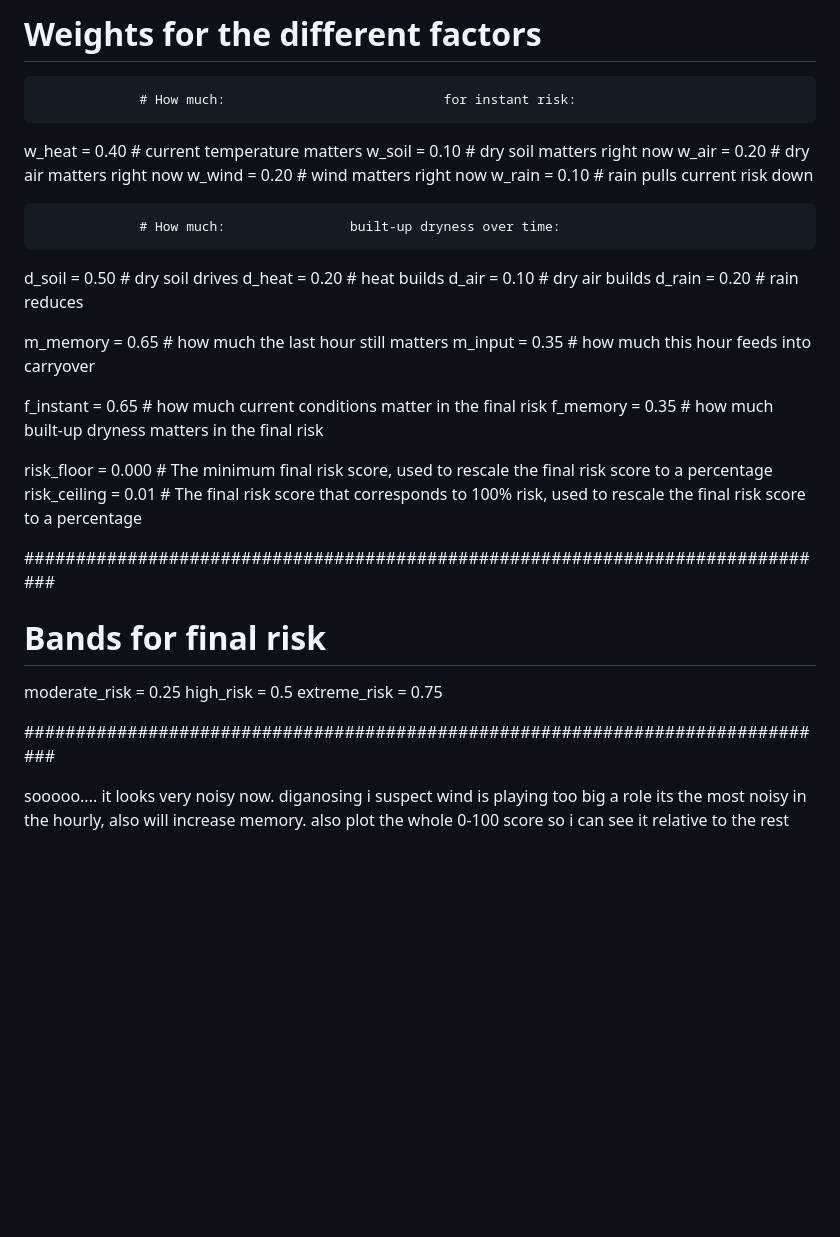
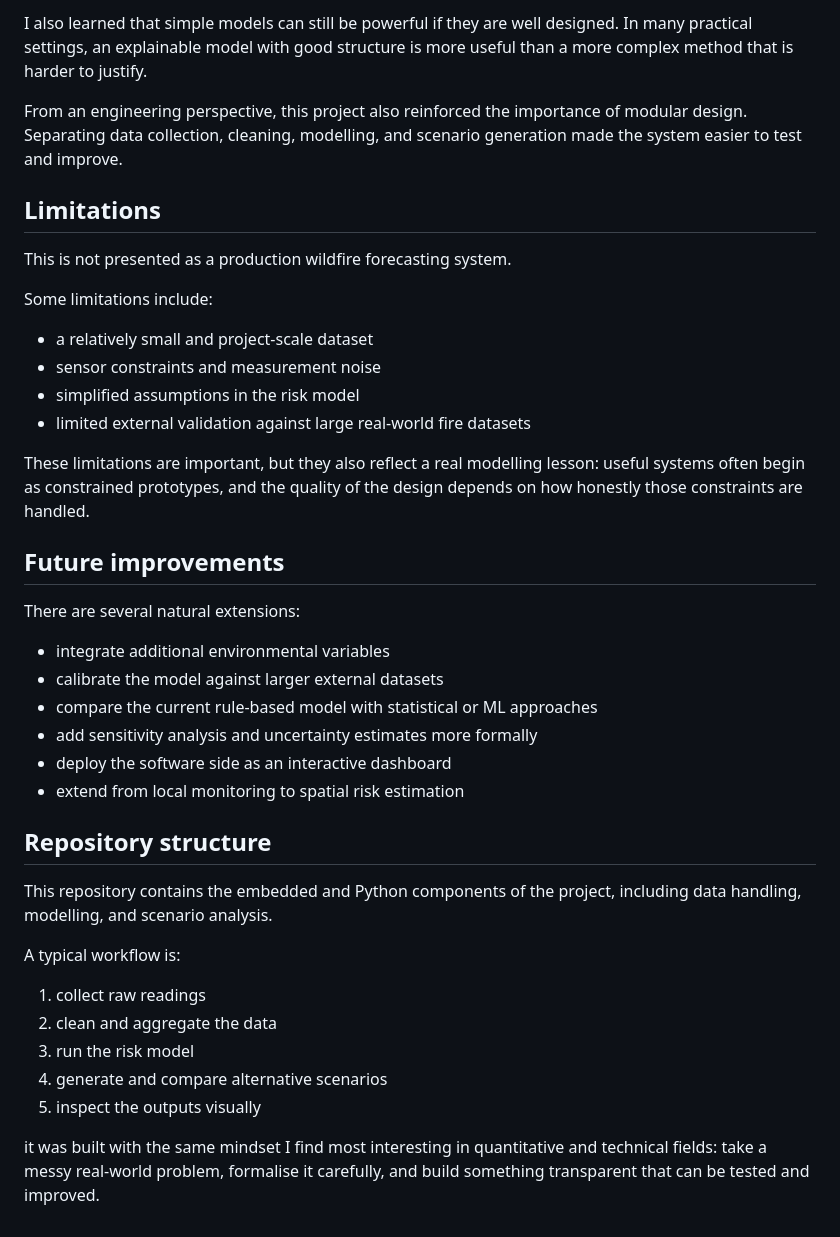
Before and after one commit to AdarshArunEire/Computer-Science-Project-2026, a Markdown page: README.md, the part around one of its changes. Drawn GitHub-style; blank space fills up the shorter version.

Commit message:
Revised README
Updated project description and structure for clarity and detail. instead of quick notes i jotted down along the way in vs code

```diff
--- a/README.md
+++ b/README.md
@@ -180,37 +117,42 @@ Version 4 settings:
 
-# Weights for the different factors
-                 # How much:                            for instant risk:
-w_heat = 0.40    #          current temperature matters
-w_soil = 0.10    #          dry soil matters right now
-w_air = 0.20     #          dry air matters right now
-w_wind = 0.20    #          wind matters right now
-w_rain = 0.10    #          rain pulls current risk down
+I also learned that simple models can still be powerful if they are well designed. In many practical settings, an explainable model with good structure is more useful than a more complex method that is harder to justify.
 
-                 # How much:                built-up dryness over time:
-d_soil = 0.50    #          dry soil drives
-d_heat = 0.20    #          heat builds
-d_air = 0.10     #          dry air builds
-d_rain = 0.20    #          rain reduces
+From an engineering perspective, this project also reinforced the importance of modular design. Separating data collection, cleaning, modelling, and scenario generation made the system easier to test and improve.
 
-m_memory = 0.65  # how much the last hour still matters
-m_input = 0.35   # how much this hour feeds into carryover
+## Limitations
 
-f_instant = 0.65 # how much current conditions matter in the final risk
-f_memory = 0.35  # how much built-up dryness matters in the final risk
+This is not presented as a production wildfire forecasting system.
 
-risk_floor = 0.000   # The minimum final risk score, used to rescale the final risk score to a percentage
-risk_ceiling = 0.01 # The final risk score that corresponds to 100% risk, used to rescale the final risk score to a percentage
+Some limitations include:
 
-###############################################################################
+- a relatively small and project-scale dataset
+- sensor constraints and measurement noise
+- simplified assumptions in the risk model
+- limited external validation against large real-world fire datasets
 
-# Bands for final risk
-moderate_risk = 0.25
-high_risk = 0.5
-extreme_risk = 0.75
+These limitations are important, but they also reflect a real modelling lesson: useful systems often begin as constrained prototypes, and the quality of the design depends on how honestly those constraints are handled.
 
-###############################################################################
+## Future improvements
 
+There are several natural extensions:
 
-sooooo.... it looks very noisy now. diganosing
-i suspect wind is playing too big a role its the most noisy in the hourly,
-also will increase memory. also plot the whole 0-100 score so i can see it relative to the rest
+- integrate additional environmental variables
+- calibrate the model against larger external datasets
+- compare the current rule-based model with statistical or ML approaches
+- add sensitivity analysis and uncertainty estimates more formally
+- deploy the software side as an interactive dashboard
+- extend from local monitoring to spatial risk estimation
+
+## Repository structure
+
+This repository contains the embedded and Python components of the project, including data handling, modelling, and scenario analysis.
+
+A typical workflow is:
+
+1. collect raw readings
+2. clean and aggregate the data
+3. run the risk model
+4. generate and compare alternative scenarios
+5. inspect the outputs visually
+
+ it was built with the same mindset I find most interesting in quantitative and technical fields: take a messy real-world problem, formalise it carefully, and build something transparent that can be tested and improved.
```
Also changed, not shown: other parts of README.md (+77 -140 lines).
